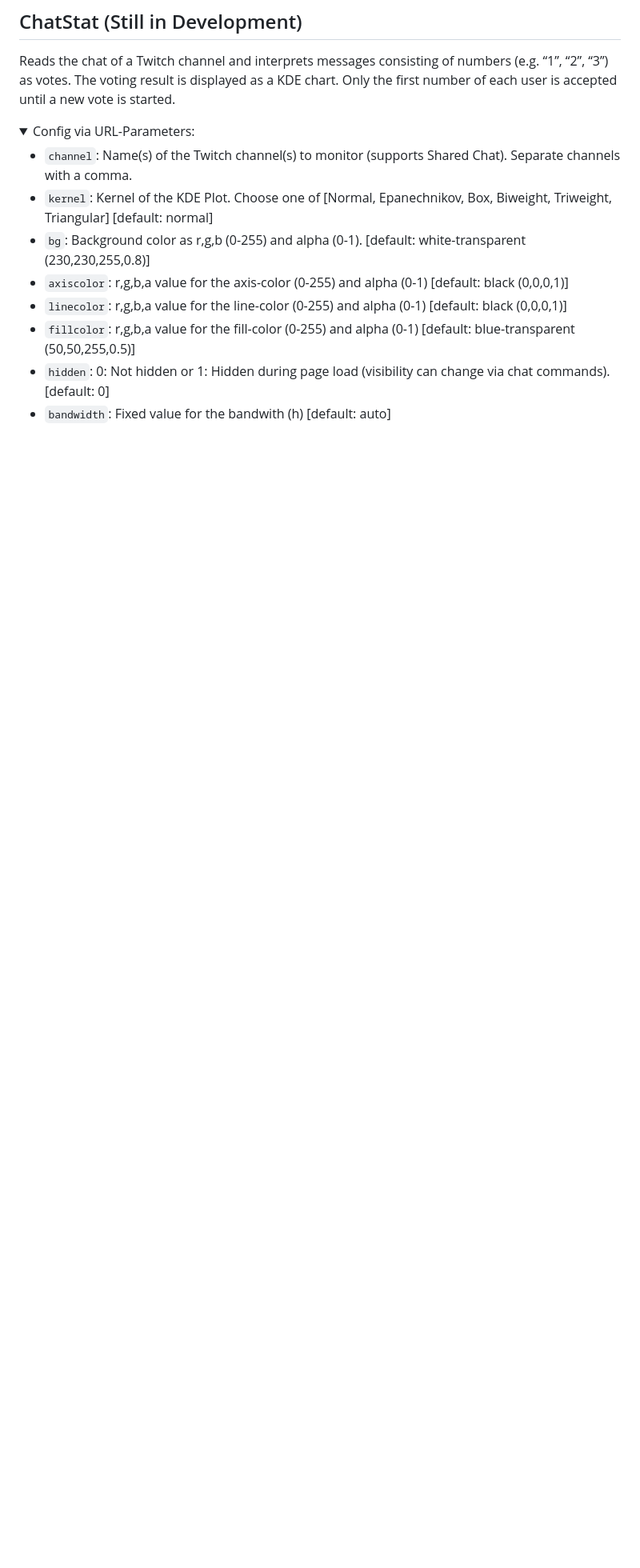
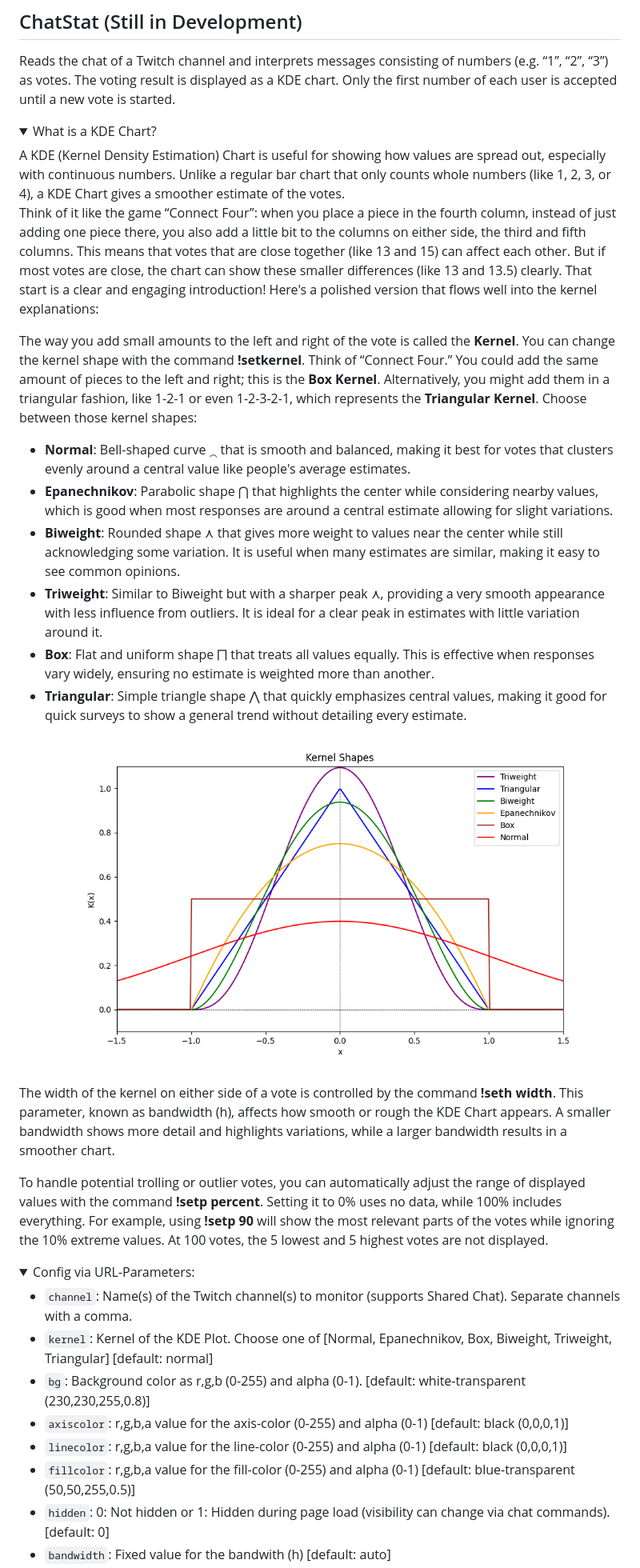
Before and after one commit to Xanthognarh/WebWidgets, a Markdown page: README.md, the part around the change. Shown: that part at 80% size. GitHub-like rendering; pictures changed too: Examples/Kernel.png (added); folded sections open; blank space fills up the shorter version.

Commit message:
Improved KDE description

```diff
--- a/README.md
+++ b/README.md
@@ -56,6 +56,26 @@ You can click on the plot to open/close the config editor or edit the values man
 ## ChatStat (Still in Development)
 Reads the chat of a Twitch channel and interprets messages consisting of numbers (e.g. “1”, “2”, “3”) as votes. The voting result is displayed as a KDE chart. Only the first number of each user is accepted until a new vote is started.
 
+<details><summary>What is a KDE Chart?</summary>
+A KDE (Kernel Density Estimation) Chart is useful for showing how values are spread out, especially with continuous numbers. Unlike a regular bar chart that only counts whole numbers (like 1, 2, 3, or 4), a KDE Chart gives a smoother estimate of the votes.
+
+Think of it like the game “Connect Four”: when you place a piece in the fourth column, instead of just adding one piece there, you also add a little bit to the columns on either side, the third and fifth columns. This means that votes that are close together (like 13 and 15) can affect each other. But if most votes are close, the chart can show these smaller differences (like 13 and 13.5) clearly.
+That start is a clear and engaging introduction! Here's a polished version that flows well into the kernel explanations:
+
+The way you add small amounts to the left and right of the vote is called the **Kernel**. You can change the kernel shape with the command **!setkernel**.
+Think of “Connect Four.” You could add the same amount of pieces to the left and right; this is the **Box Kernel**. Alternatively, you might add them in a triangular fashion, like 1-2-1 or even 1-2-3-2-1, which represents the **Triangular Kernel**. Choose between those kernel shapes:
+- **Normal**: Bell-shaped curve ⁔ that is smooth and balanced, making it best for votes that clusters evenly around a central value like people's average estimates.
+- **Epanechnikov**: Parabolic shape ⋂ that highlights the center while considering nearby values, which is good when most responses are around a central estimate allowing for slight variations.
+- **Biweight**: Rounded shape ⋏ that gives more weight to values near the center while still acknowledging some variation. It is useful when many estimates are similar, making it easy to see common opinions.
+- **Triweight**:  Similar to Biweight but with a sharper peak ⋏, providing a very smooth appearance with less influence from outliers. It is ideal for a clear peak in estimates with little variation around it.
+- **Box**: Flat and uniform shape ⨅ that treats all values equally. This is effective when responses vary widely, ensuring no estimate is weighted more than another.
+- **Triangular**: Simple triangle shape ⋀ that quickly emphasizes central values, making it good for quick surveys to show a general trend without detailing every estimate.
+![Shape of different Kernels](Examples/Kernel.png)
+
+The width of the kernel on either side of a vote is controlled by the command **!seth width**. This parameter, known as bandwidth (h), affects how smooth or rough the KDE Chart appears. A smaller bandwidth shows more detail and highlights variations, while a larger bandwidth results in a smoother chart.
+
+To handle potential trolling or outlier votes, you can automatically adjust the range of displayed values with the command **!setp percent**. Setting it to 0% uses no data, while 100% includes everything. For example, using **!setp 90** will show the most relevant parts of the votes while ignoring the 10% extreme values. At 100 votes, the 5 lowest and 5 highest votes are not displayed.
+</details>
 <details><summary>Config via URL-Parameters:</summary>
 
 - `channel`: Name(s) of the Twitch channel(s) to monitor (supports Shared Chat). Separate channels with a comma.
```
Also changed, not shown: 1 other file.
